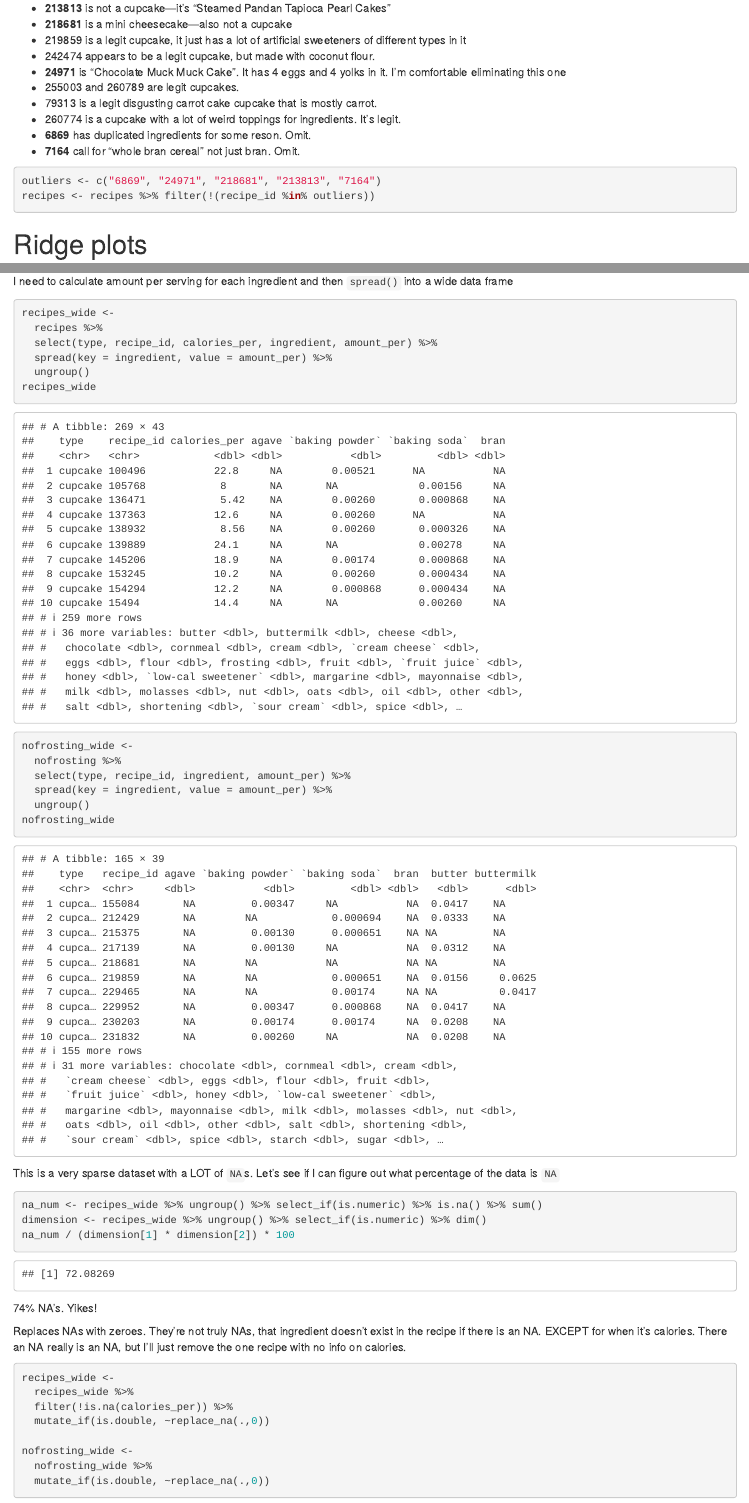
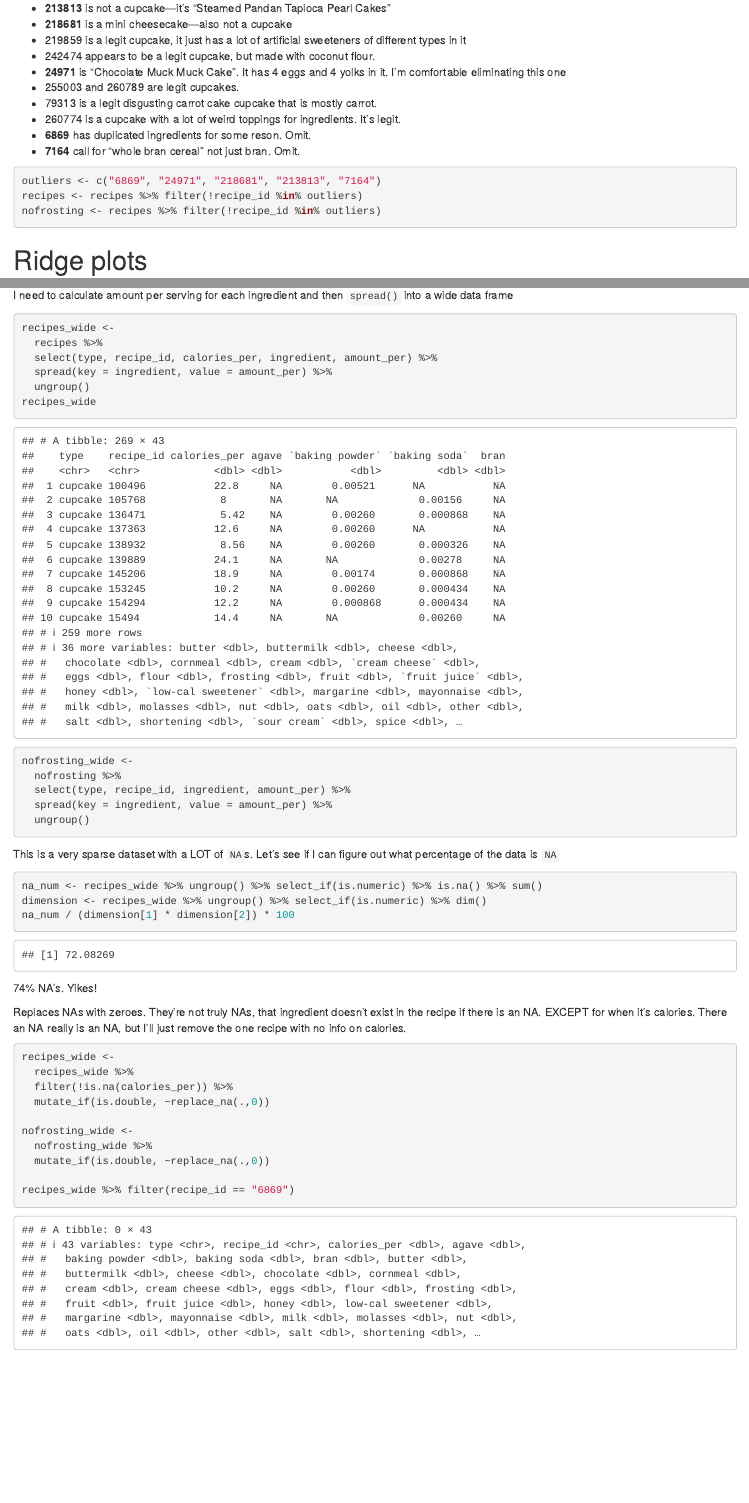
Before and after one commit to Aariq/cupcakes-vs-muffins, an R Markdown document (r/3-EDA-outlier-removal.Rmd): the page in a window 1100 px wide, from 1540 px down, and a second part further down, joined at a grey line. Rendered offline with R 4.5, knitr and Pandoc, with nearby package versions; some code elsewhere in the file could not run offline.

Commit message:
removed outliers from nofrosting data

````diff
--- a/r/3-EDA-outlier-removal.Rmd
+++ b/r/3-EDA-outlier-removal.Rmd
@@ -77,7 +77,8 @@ recipes[p.1$ix, ]
 
 ```{r}
 outliers <- c("6869", "24971", "218681", "213813", "7164")
-recipes <- recipes %>% filter(!(recipe_id %in% outliers))
+recipes <- recipes %>% filter(!recipe_id %in% outliers)
+nofrosting <- recipes %>% filter(!recipe_id %in% outliers)
 ```
 
 # Ridge plots
@@ -183,7 +184,6 @@ nofrosting_wide <-
   select(type, recipe_id, ingredient, amount_per) %>%
   spread(key = ingredient, value = amount_per) %>%
   ungroup()
-nofrosting_wide
 ```
 
 This is a very sparse dataset with a LOT of `NA`s.  Let's see if I can figure out what percentage of the data is `NA`
@@ -208,6 +208,8 @@ recipes_wide <-
 nofrosting_wide <-
   nofrosting_wide %>%
   mutate_if(is.double, ~replace_na(.,0))
+
+recipes_wide %>% filter(recipe_id == "6869")
 ```
 
 Needs 19 PCs to explain ~ 70% of variance.  Might be good for demonstrating benefits of OPLS vs PCA.
````
Also changed, not shown: data/nofrosting_wide.rds.
